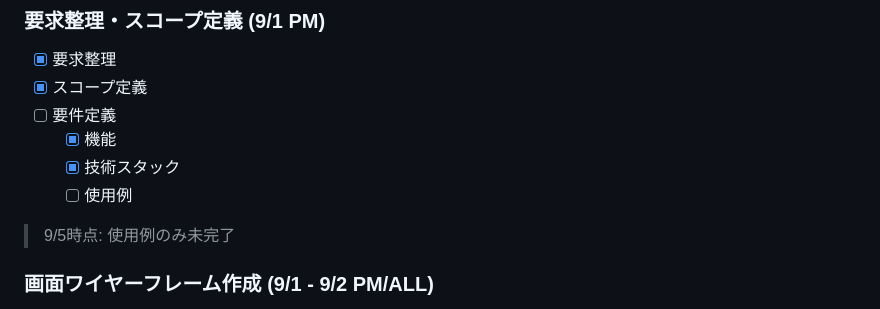
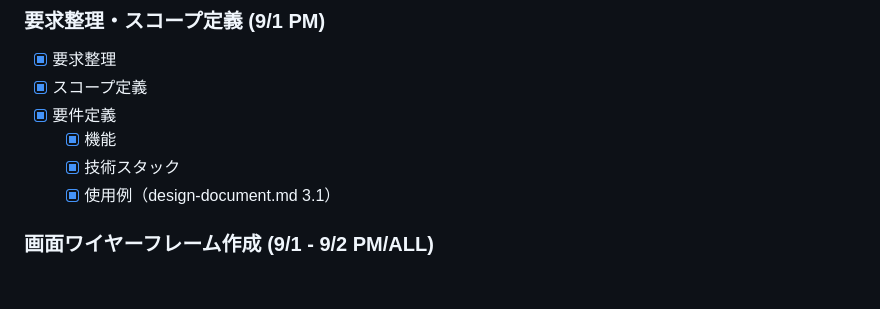
Before and after one commit to mie-u-psd-2026/mu-psd12, a Markdown page: WBS.md, the part around the change. GitHub-like rendering; blank space fills up the shorter version.

```diff
--- a/WBS.md
+++ b/WBS.md
@@ -13,12 +13,10 @@
 
 - [x] 要求整理
 - [x] スコープ定義
-- [ ] 要件定義
+- [x] 要件定義
   - [x] 機能
   - [x] 技術スタック
-  - [ ] 使用例
-
-> 9/5時点: 使用例のみ未完了
+  - [x] 使用例（design-document.md 3.1）
 
 ### 画面ワイヤーフレーム作成 (9/1 - 9/2 PM/ALL)
 
```
Also changed, not shown: design-document.md (+31 -4 lines).
